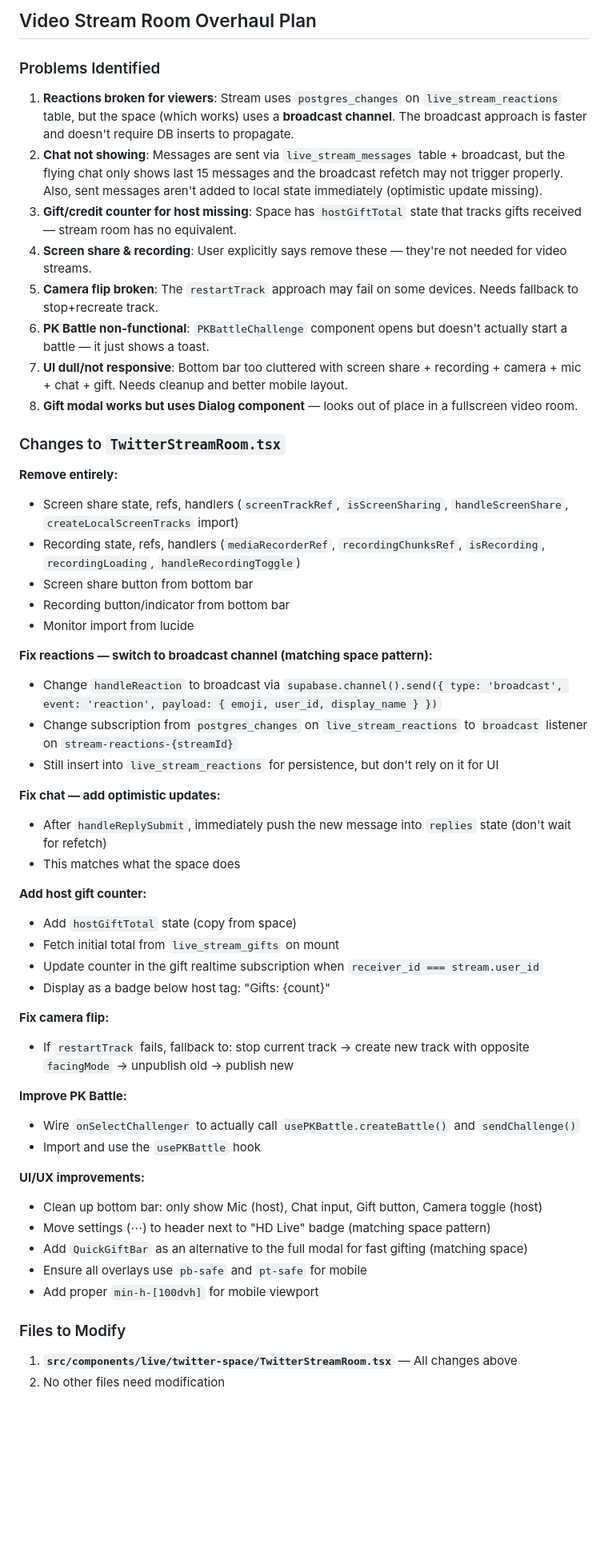
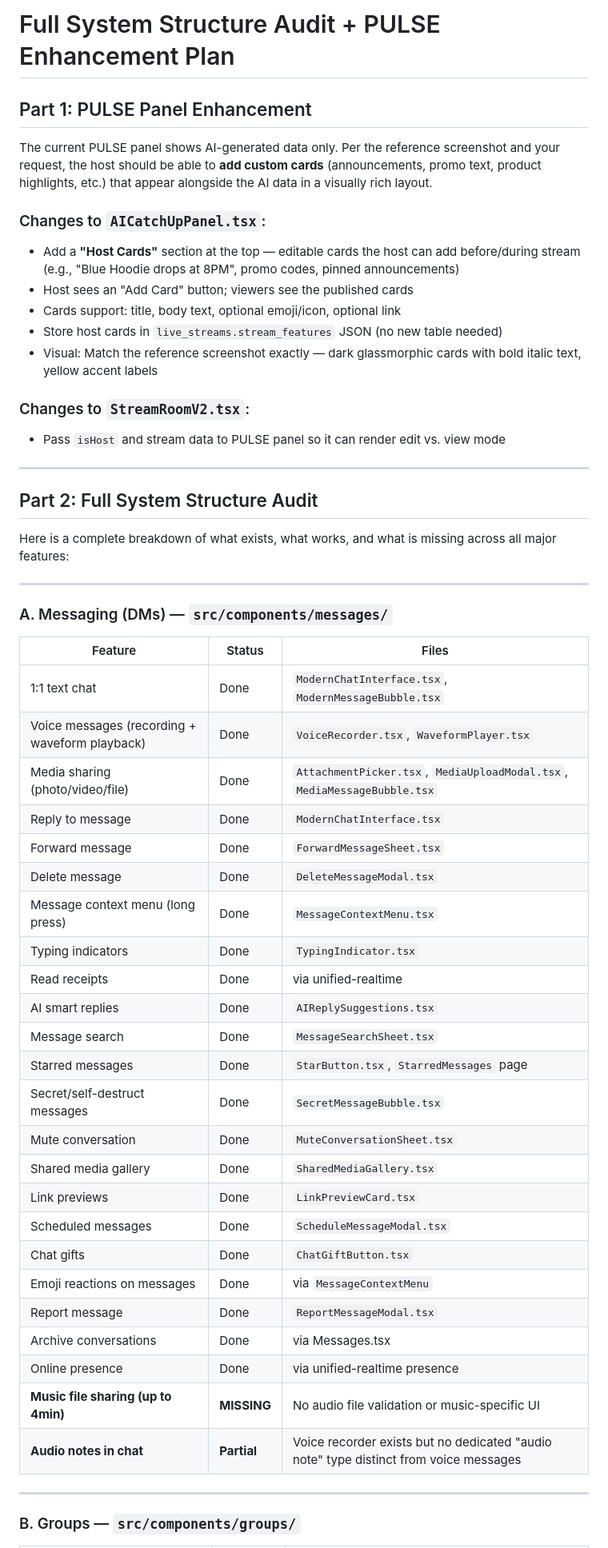
Before and after one commit to donvip1/feedinbeta, a Markdown page: .lovable/plan.md, the part around one of its changes. Shown at 80% size. Drawn GitHub-style; blank space fills up the shorter version.

Commit message:
Save plan in Lovable

```diff
--- a/.lovable/plan.md
+++ b/.lovable/plan.md
@@ -1,58 +1,59 @@
 
 
-## Video Stream Room Overhaul Plan
+# Full System Structure Audit + PULSE Enhancement Plan
 
-### Problems Identified
+## Part 1: PULSE Panel Enhancement
 
-1. **Reactions broken for viewers**: Stream uses `postgres_changes` on `live_stream_reactions` table, but the space (which works) uses a **broadcast channel**. The broadcast approach is faster and doesn't require DB inserts to propagate.
-2. **Chat not showing**: Messages are sent via `live_stream_messages` table + broadcast, but the flying chat only shows last 15 messages and the broadcast refetch may not trigger properly. Also, sent messages aren't added to local state immediately (optimistic update missing).
-3. **Gift/credit counter for host missing**: Space has `hostGiftTotal` state that tracks gifts received — stream room has no equivalent.
-4. **Screen share & recording**: User explicitly says remove these — they're not needed for video streams.
-5. **Camera flip broken**: The `restartTrack` approach may fail on some devices. Needs fallback to stop+recreate track.
-6. **PK Battle non-functional**: `PKBattleChallenge` component opens but doesn't actually start a battle — it just shows a toast.
-7. **UI dull/not responsive**: Bottom bar too cluttered with screen share + recording + camera + mic + chat + gift. Needs cleanup and better mobile layout.
-8. **Gift modal works but uses Dialog component** — looks out of place in a fullscreen video room.
+The current PULSE panel shows AI-generated data only. Per the reference screenshot and your request, the host should be able to **add custom cards** (announcements, promo text, product highlights, etc.) that appear alongside the AI data in a visually rich layout.
 
-### Changes to `TwitterStreamRoom.tsx`
+### Changes to `AICatchUpPanel.tsx`:
+- Add a **"Host Cards"** section at the top — editable cards the host can add before/during stream (e.g., "Blue Hoodie drops at 8PM", promo codes, pinned announcements)
+- Host sees an "Add Card" button; viewers see the published cards
+- Cards support: title, body text, optional emoji/icon, optional link
+- Store host cards in `live_streams.stream_features` JSON (no new table needed)
+- Visual: Match the reference screenshot exactly — dark glassmorphic cards with bold italic text, yellow accent labels
 
-**Remove entirely:**
-- Screen share state, refs, handlers (`screenTrackRef`, `isScreenSharing`, `handleScreenShare`, `createLocalScreenTracks` import)
-- Recording state, refs, handlers (`mediaRecorderRef`, `recordingChunksRef`, `isRecording`, `recordingLoading`, `handleRecordingToggle`)
-- Screen share button from bottom bar
-- Recording button/indicator from bottom bar
-- Monitor import from lucide
+### Changes to `StreamRoomV2.tsx`:
+- Pass `isHost` and stream data to PULSE panel so it can render edit vs. view mode
 
-**Fix reactions — switch to broadcast channel (matching space pattern):**
-- Change `handleReaction` to broadcast via `supabase.channel().send({ type: 'broadcast', event: 'reaction', payload: { emoji, user_id, display_name } })`
-- Change subscription from `postgres_changes` on `live_stream_reactions` to `broadcast` listener on `stream-reactions-{streamId}`
-- Still insert into `live_stream_reactions` for persistence, but don't rely on it for UI
+---
 
-**Fix chat — add optimistic updates:**
-- After `handleReplySubmit`, immediately push the new message into `replies` state (don't wait for refetch)
-- This matches what the space does
+## Part 2: Full System Structure Audit
 
-**Add host gift counter:**
-- Add `hostGiftTotal` state (copy from space)
-- Fetch initial total from `live_stream_gifts` on mount
-- Update counter in the gift realtime subscription when `receiver_id === stream.user_id`
-- Display as a badge below host tag: "Gifts: {count}"
+Here is a complete breakdown of what exists, what works, and what is missing across all major features:
 
-**Fix camera flip:**
-- If `restartTrack` fails, fallback to: stop current track → create new track with opposite `facingMode` → unpublish old → publish new
+---
 
-**Improve PK Battle:**
-- Wire `onSelectChallenger` to actually call `usePKBattle.createBattle()` and `sendChallenge()`
-- Import and use the `usePKBattle` hook
+### A. Messaging (DMs) — `src/components/messages/`
 
-**UI/UX improvements:**
-- Clean up bottom bar: only show Mic (host), Chat input, Gift button, Camera toggle (host)
-- Move settings (⋯) to header next to "HD Live" badge (matching space pattern)
-- Add `QuickGiftBar` as an alternative to the full modal for fast gifting (matching space)
-- Ensure all overlays use `pb-safe` and `pt-safe` for mobile
-- Add proper `min-h-[100dvh]` for mobile viewport
+| Feature | Status | Files |
+|---------|--------|-------|
+| 1:1 text chat | Done | `ModernChatInterface.tsx`, `ModernMessageBubble.tsx` |
+| Voice messages (recording + waveform playback) | Done | `VoiceRecorder.tsx`, `WaveformPlayer.tsx` |
+| Media sharing (photo/video/file) | Done | `AttachmentPicker.tsx`, `MediaUploadModal.tsx`, `MediaMessageBubble.tsx` |
+| Reply to message | Done | `ModernChatInterface.tsx` |
+| Forward message | Done | `ForwardMessageSheet.tsx` |
+| Delete message | Done | `DeleteMessageModal.tsx` |
+| Message context menu (long press) | Done | `MessageContextMenu.tsx` |
+| Typing indicators | Done | `TypingIndicator.tsx` |
+| Read receipts | Done | via unified-realtime |
+| AI smart replies | Done | `AIReplySuggestions.tsx` |
+| Message search | Done | `MessageSearchSheet.tsx` |
+| Starred messages | Done | `StarButton.tsx`, `StarredMessages` page |
+| Secret/self-destruct messages | Done | `SecretMessageBubble.tsx` |
+| Mute conversation | Done | `MuteConversationSheet.tsx` |
+| Shared media gallery | Done | `SharedMediaGallery.tsx` |
+| Link previews | Done | `LinkPreviewCard.tsx` |
+| Scheduled messages | Done | `ScheduleMessageModal.tsx` |
+| Chat gifts | Done | `ChatGiftButton.tsx` |
+| Emoji reactions on messages | Done | via `MessageContextMenu` |
+| Report message | Done | `ReportMessageModal.tsx` |
+| Archive conversations | Done | via Messages.tsx |
+| Online presence | Done | via unified-realtime presence |
+| **Music file sharing (up to 4min)** | **MISSING** | No audio file validation or music-specific UI |
+| **Audio notes in chat** | **Partial** | Voice recorder exists but no dedicated "audio note" type distinct from voice messages |
 
-### Files to Modify
+---
 
-1. **`src/components/live/twitter-space/TwitterStreamRoom.tsx`** — All changes above
-2. No other files need modification
+### B. Groups — `src/components/groups/`
 
```
Also changed, not shown: other parts of .lovable/plan.md (+109 -8 lines).
